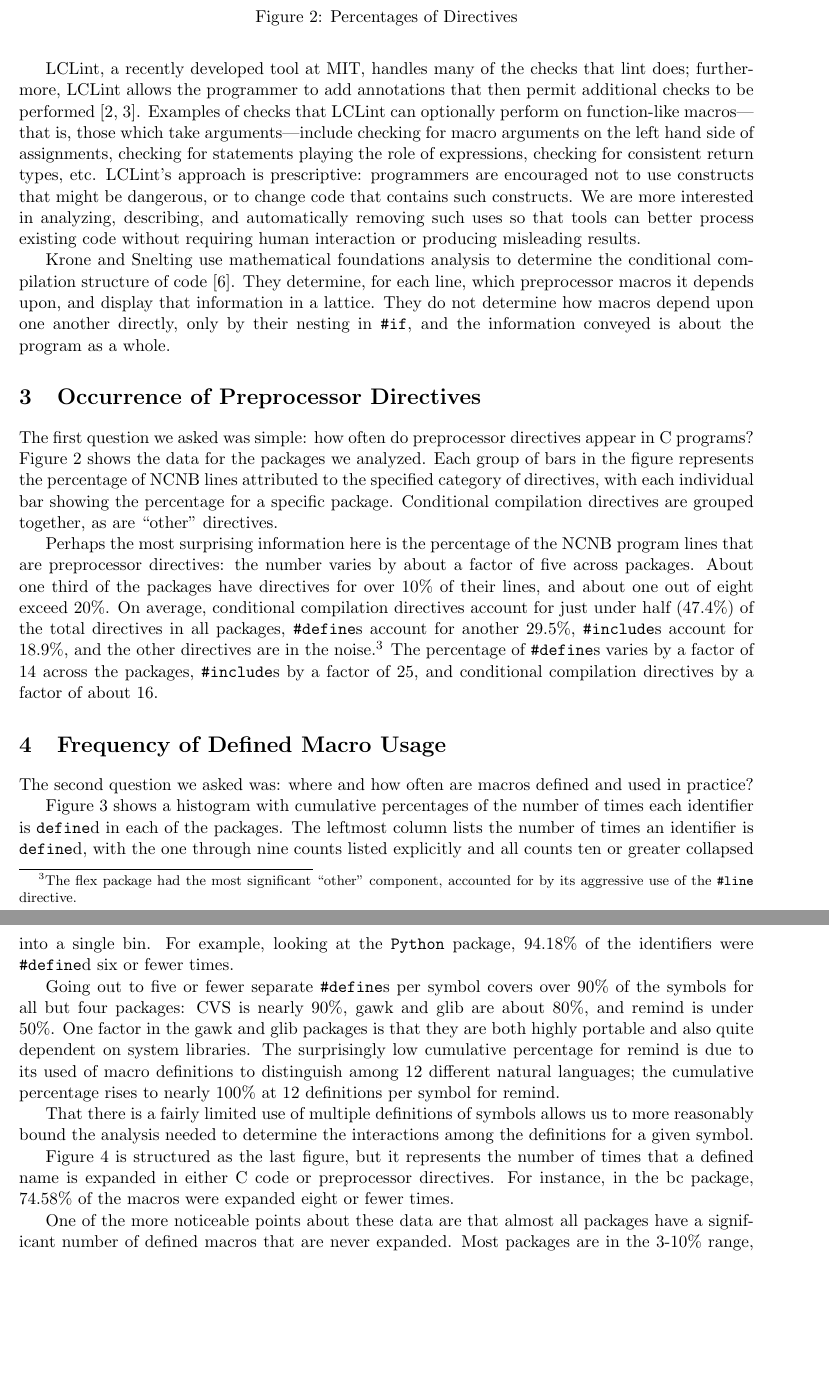
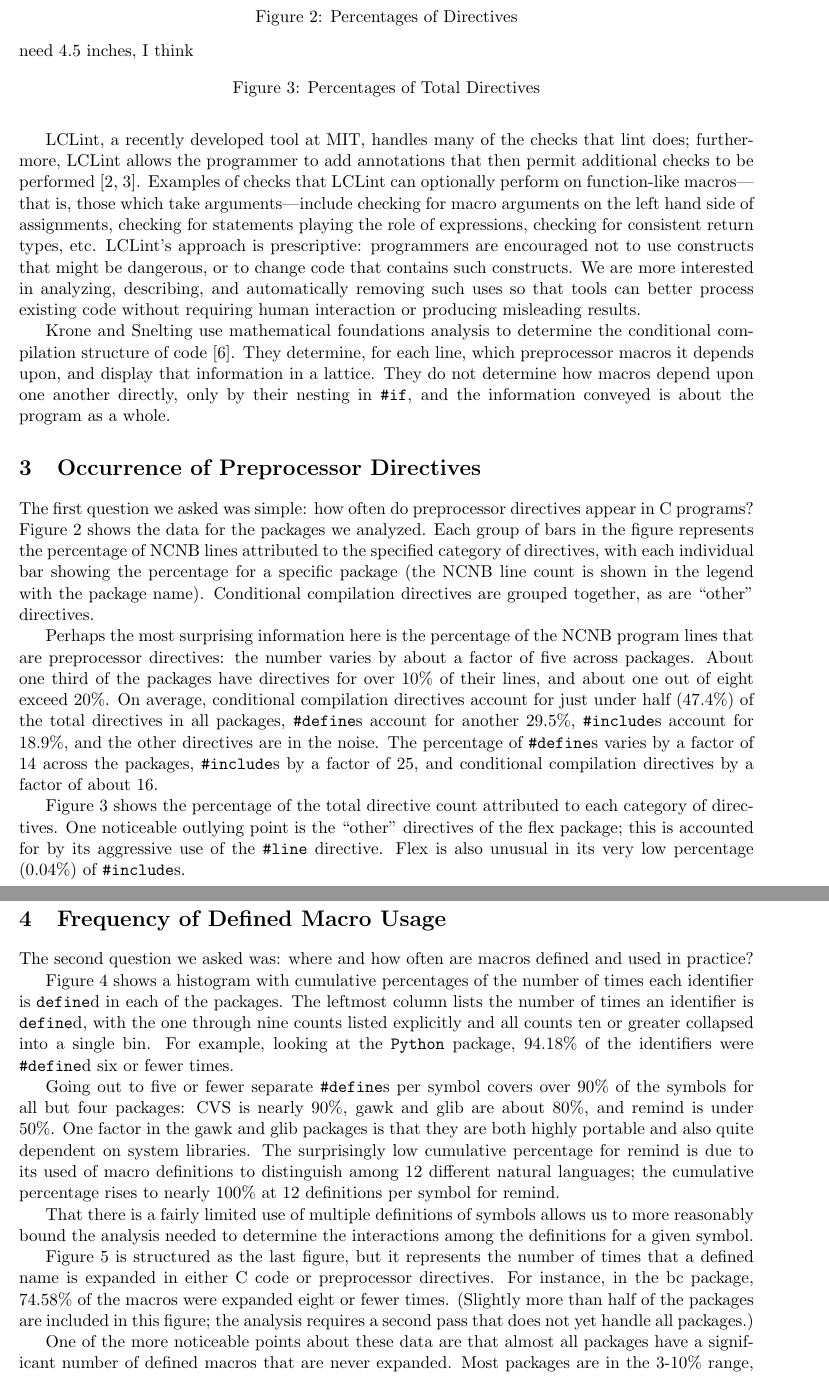
Before and after one commit to gjbadros/empirical_macros, a LaTeX paper (macros/paper.tex): two parts of pages 5 and 6 of 11, joined at a grey line, cut so that both start at the same text, the shorter picture padded with empty space. Compiled offline with pdfLaTeX.

Commit message:
Getting there

```diff
--- a/macros/paper.tex
+++ b/macros/paper.tex
@@ -313,7 +313,8 @@ preprocessor directives appear in C programs?
 Figure~\ref{fig:directives} shows the data for the packages we
 analyzed.  Each group of bars in the figure represents the percentage of
 NCNB lines attributed to the specified category of directives, with each
-individual bar showing the percentage for a specific package.  Conditional
+individual bar showing the percentage for a specific package (the NCNB
+line count is shown in the legend with the package name).  Conditional
 compilation directives are grouped together, as are ``other'' directives.
 
 %The figure contains six rows, *****
@@ -342,11 +343,22 @@ out of eight exceed 20\%.  On average, conditional compilation
 directives account for just under half (47.4\%) of the total
 directives in all packages, \verb+#define+s account for another
 29.5\%, \verb+#include+s account for 18.9\%, and the other directives
-are in the noise.\footnote{The flex package had the most significant
-``other'' component, accounted for by its aggressive use of the
-\verb+\#line+ directive.} The percentage of \verb+#define+s varies by a factor of 14
+are in the noise.
+The percentage of \verb+#define+s varies by a factor of 14
 across the packages, \verb+#include+s by a factor of 25, and
 conditional compilation directives by a factor of about 16.
+
+Figure~\ref{fig:total_directives} shows the percentage of the total
+directive count attributed to each category of directives.  One
+noticeable outlying point is the ``other'' directives of the flex
+package; this is accounted for by its aggressive use of the
+\verb+#line+ directive.  Flex is also unusual in its very low
+percentage (0.04\%) of \verb+#include+s.
+
+\begin{figure}
+need 4.5 inches, I think
+\caption{Percentages of Total Directives\label{fig:total_directives}}
+\end{figure}
 
 \section{Frequency of Defined Macro Usage}\label{sec:usage}
 
@@ -406,6 +418,9 @@ Figure~\ref{fig:use_count} is structured as the last figure, but it
 represents the number of times that a defined name is expanded in
 either C code or preprocessor directives.  For instance, in the bc
 package, 74.58\% of the macros were expanded eight or fewer times.
+(Slightly more than half of the packages are included in this figure;
+the analysis requires a second pass that does not yet handle all
+packages.)
 
 One of the more noticeable points about these data are that almost all
 packages have a significant number of defined macros that are never
```
Also changed, not shown: macros/papers/empirical-uses.tex (+20 -5 lines), macros/paper.tex (2 more changed lines).
